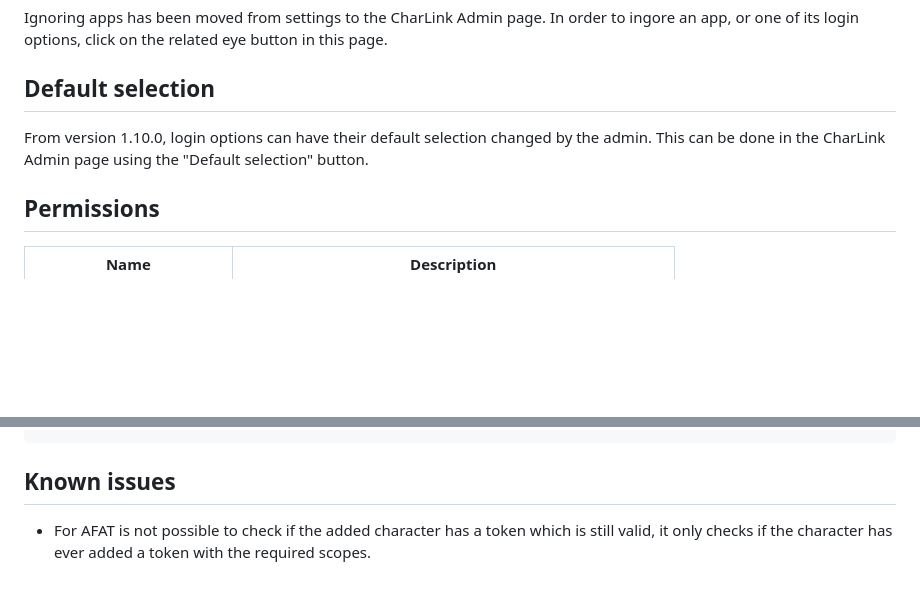
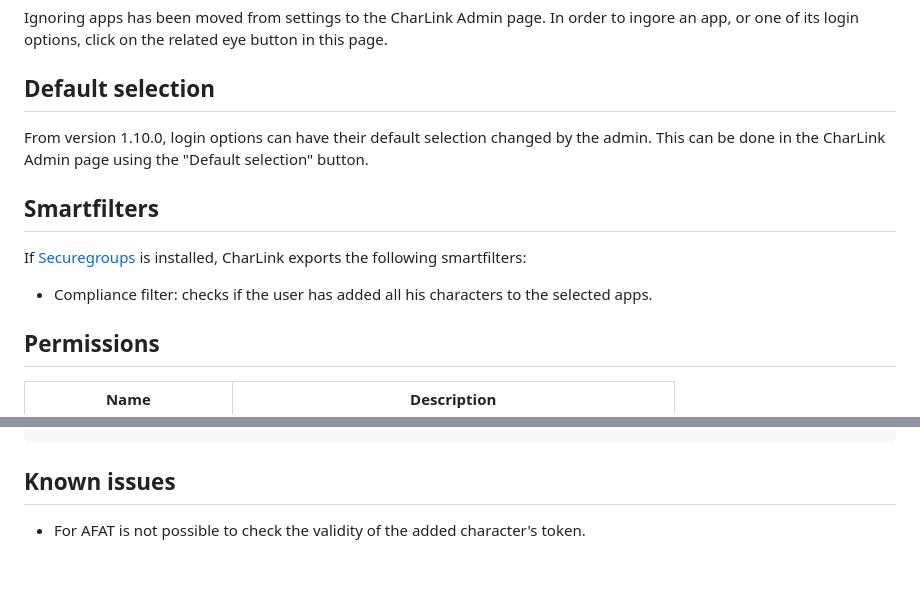
Before and after one commit to Maestro-Zacht/aa-charlink, a Markdown page: README.md, 2 parts joined by grey strips. Rendered like a GitHub page; blank space fills up the shorter version.

```diff
--- a/README.md
+++ b/README.md
@@ -65,6 +65,12 @@ Ignoring apps has been moved from settings to the CharLink Admin page. In order
 
 From version 1.10.0, login options can have their default selection changed by the admin. This can be done in the CharLink Admin page using the "Default selection" button.
 
+## Smartfilters
+
+If [Securegroups](https://github.com/Solar-Helix-Independent-Transport/allianceauth-secure-groups) is installed, CharLink exports the following smartfilters:
+
+- Compliance filter: checks if the user has added all his characters to the selected apps.
+
 ## Permissions
 
 | Name                     | Description                                                |
@@ -87,4 +93,4 @@ If you want to setup a template override to link the "Add character" button to t
 
 ## Known issues
 
-- For AFAT is not possible to check if the added character has a token which is still valid, it only checks if the character has ever added a token with the required scopes.
+- For AFAT is not possible to check the validity of the added character's token.
```
